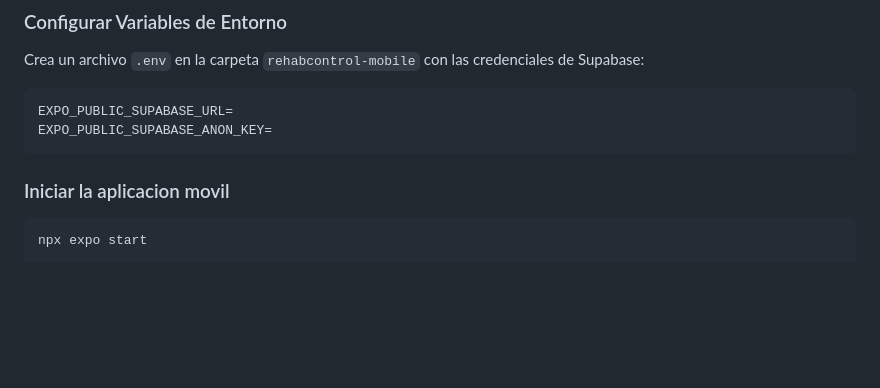
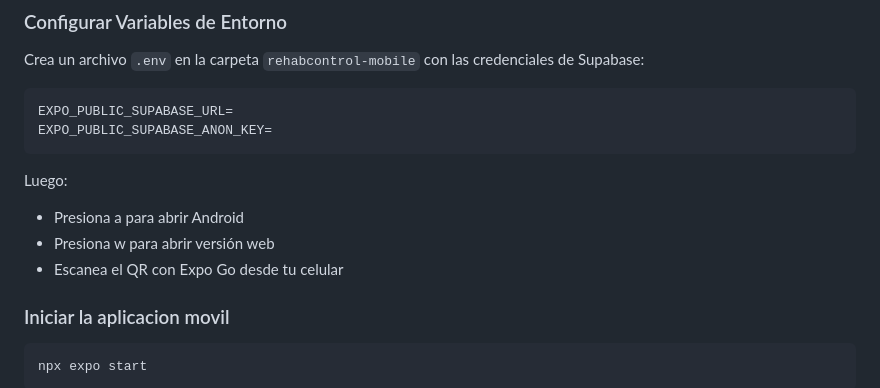
Before and after one commit to salvadorbravo09/proyecto-capstone, a Markdown page: README.md, the part around the change. Rendered like a GitHub page; blank space fills up the shorter version.

````diff
--- a/README.md
+++ b/README.md
@@ -148,6 +148,11 @@ Crea un archivo `.env` en la carpeta `rehabcontrol-mobile` con las credenciales
 EXPO_PUBLIC_SUPABASE_URL=
 EXPO_PUBLIC_SUPABASE_ANON_KEY=
 ```
+Luego:
+
+- Presiona a para abrir Android
+- Presiona w para abrir versión web
+- Escanea el QR con Expo Go desde tu celular
 
 ### Iniciar la aplicacion movil
 
````
